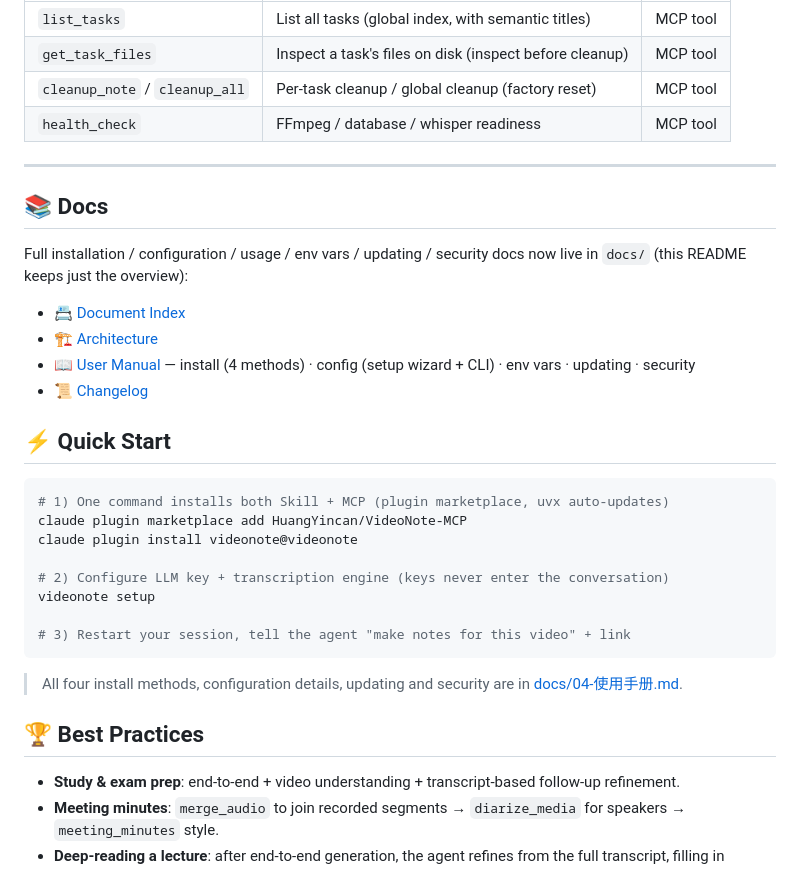
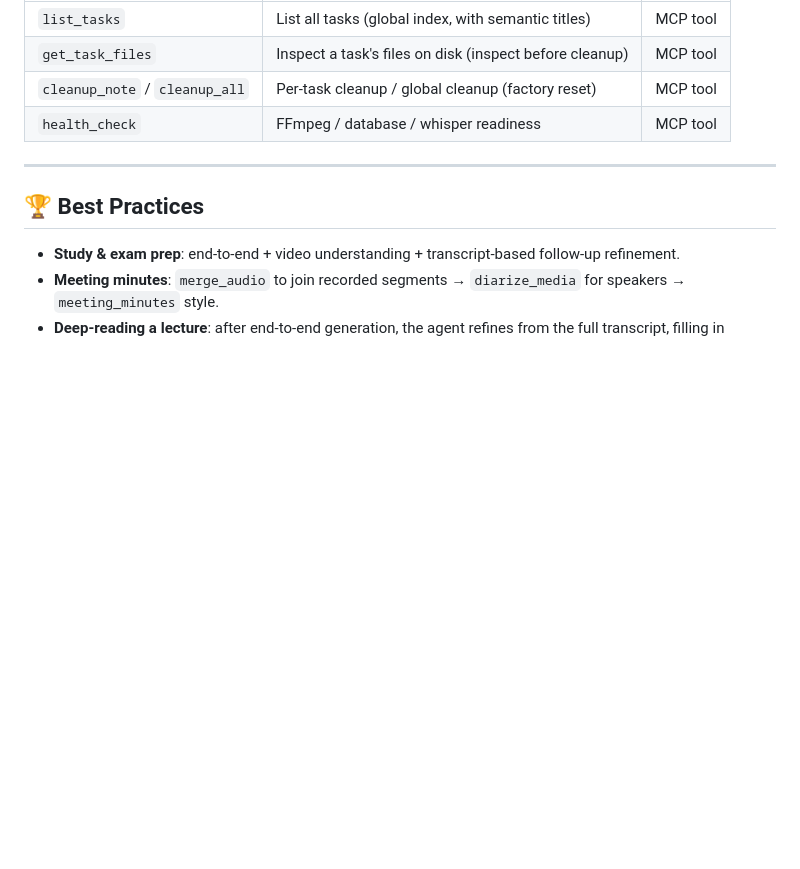
Before and after one commit to HuangYincan/BiliNote-MCP, a Markdown page: README_EN.md, the part around one of its changes. Drawn GitHub-style; blank space fills up the shorter version.

````diff
--- a/README_EN.md
+++ b/README_EN.md
@@ -147,30 +211,6 @@ One folder per task `note_results/{task_id}/`: `raw/` (downloaded media) + `gen/
 | `health_check` | FFmpeg / database / whisper readiness | MCP tool |
 
 ---
-
-## 📚 Docs
-
-Full installation / configuration / usage / env vars / updating / security docs now live in `docs/` (this README keeps just the overview):
-
-- [📇 Document Index](docs/00-文档索引.md)
-- [🏗️ Architecture](docs/02-架构设计.md)
-- [📖 User Manual](docs/04-使用手册.md) — install (4 methods) · config (setup wizard + CLI) · env vars · updating · security
-- [📜 Changelog](docs/CHANGELOG.md)
-
-## ⚡ Quick Start
-
-```bash
-# 1) One command installs both Skill + MCP (plugin marketplace, uvx auto-updates)
-claude plugin marketplace add HuangYincan/VideoNote-MCP
-claude plugin install videonote@videonote
-
-# 2) Configure LLM key + transcription engine (keys never enter the conversation)
-videonote setup
-
-# 3) Restart your session, tell the agent "make notes for this video" + link
-```
-
-> All four install methods, configuration details, updating and security are in [docs/04-使用手册.md](docs/04-使用手册.md).
 
 ## 🏆 Best Practices
 
````
Also changed, not shown: other parts of README_EN.md (+72 -8 lines), README.md (+74 -32 lines).
